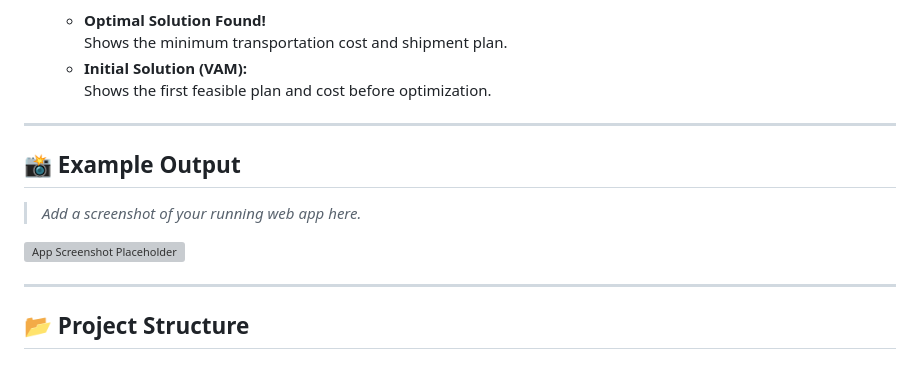
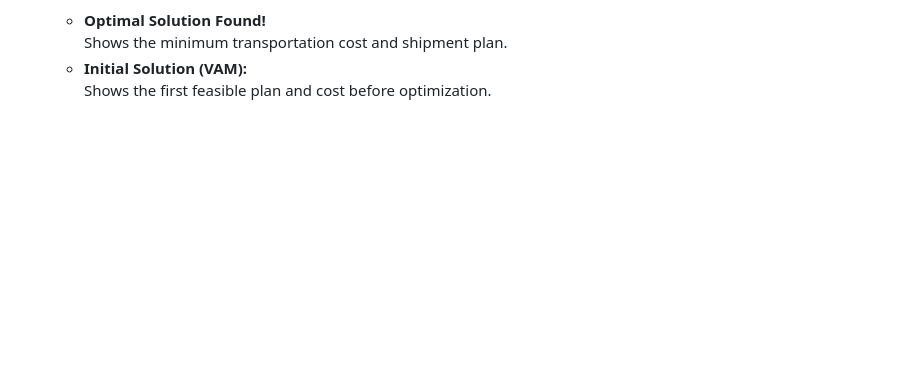
Before and after one commit to nuruzzamanrahat/Transportation-Problem-Solver, a Markdown page: README.md, the part around the change printed below. Rendered like a GitHub page; blank space fills up the shorter version; grey boxes are pictures that could not be loaded.

Commit message:
Initial commit
Updated the live demo link formatting and removed the example output section.

```diff
--- a/README.md
+++ b/README.md
@@ -146,15 +146,3 @@ VAM provides a feasible starting solution. MODI ensures **optimality** by improv
      Shows the minimum transportation cost and shipment plan.
    -  **Initial Solution (VAM):**
      Shows the first feasible plan and cost before optimization.
-
----
-
-## 📸 Example Output
-
-> *Add a screenshot of your running web app here.*
-
-![App Screenshot Placeholder](assets/screenshot-placeholder.png)
-
----
-
-## 📂 Project Structure
```
Also changed, not shown: other parts of README.md (+2 -2 lines).
